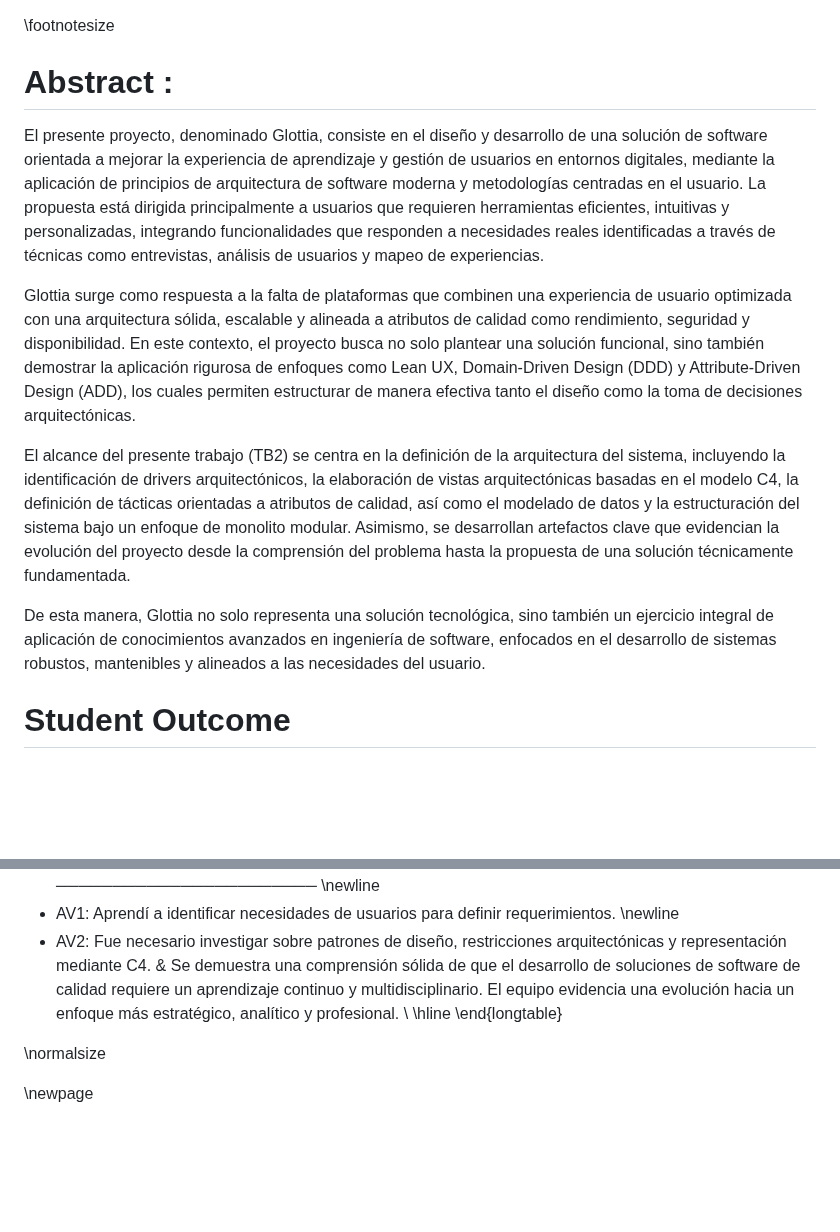
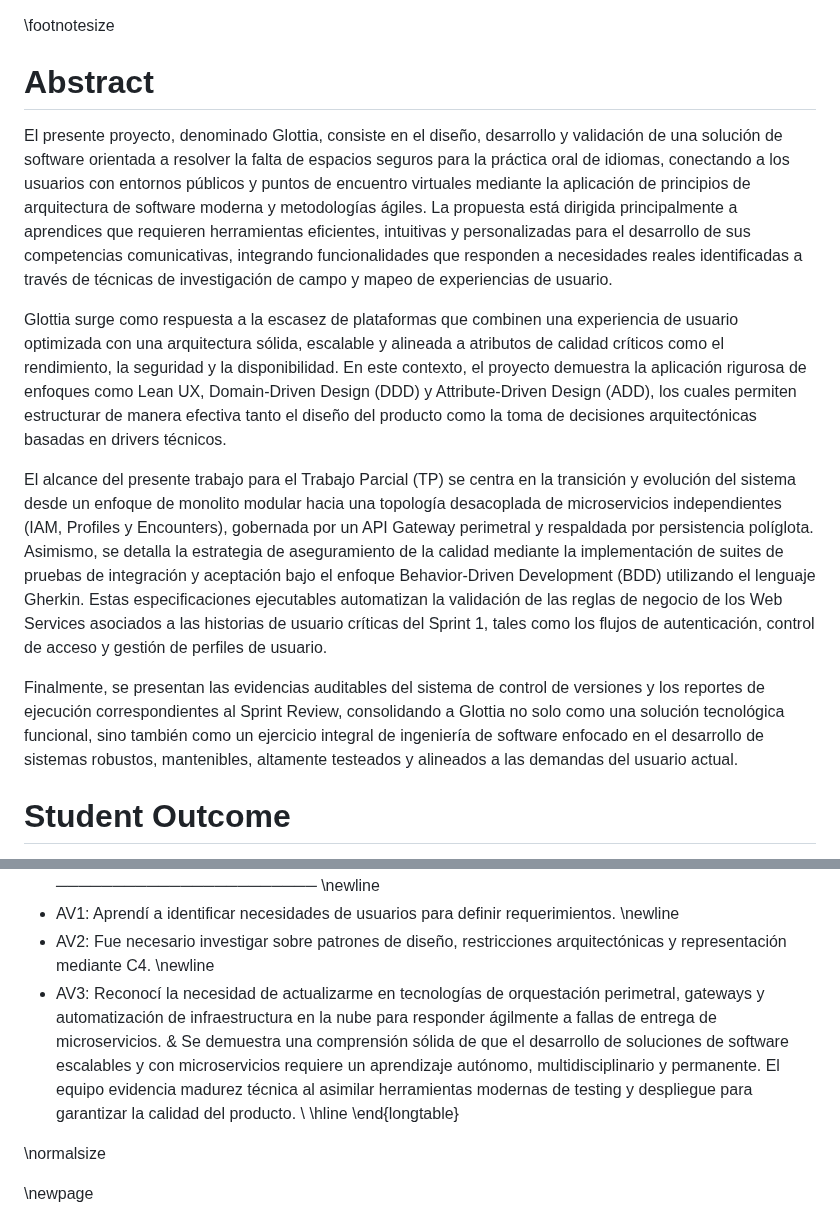
Before and after one commit to Hampcoders-Fundamentos/project-document, a Markdown page: report/04-student-outcome.md, 2 parts joined by grey strips. GitHub-like rendering; blank space fills up the shorter version.

```diff
--- a/report/04-student-outcome.md
+++ b/report/04-student-outcome.md
@@ -1,14 +1,14 @@
 \footnotesize
 
-# Abstract :
+# Abstract
 
-El presente proyecto, denominado Glottia, consiste en el diseño y desarrollo de una solución de software orientada a mejorar la experiencia de aprendizaje y gestión de usuarios en entornos digitales, mediante la aplicación de principios de arquitectura de software moderna y metodologías centradas en el usuario. La propuesta está dirigida principalmente a usuarios que requieren herramientas eficientes, intuitivas y personalizadas, integrando funcionalidades que responden a necesidades reales identificadas a través de técnicas como entrevistas, análisis de usuarios y mapeo de experiencias.
+El presente proyecto, denominado Glottia, consiste en el diseño, desarrollo y validación de una solución de software orientada a resolver la falta de espacios seguros para la práctica oral de idiomas, conectando a los usuarios con entornos públicos y puntos de encuentro virtuales mediante la aplicación de principios de arquitectura de software moderna y metodologías ágiles. La propuesta está dirigida principalmente a aprendices que requieren herramientas eficientes, intuitivas y personalizadas para el desarrollo de sus competencias comunicativas, integrando funcionalidades que responden a necesidades reales identificadas a través de técnicas de investigación de campo y mapeo de experiencias de usuario.
 
-Glottia surge como respuesta a la falta de plataformas que combinen una experiencia de usuario optimizada con una arquitectura sólida, escalable y alineada a atributos de calidad como rendimiento, seguridad y disponibilidad. En este contexto, el proyecto busca no solo plantear una solución funcional, sino también demostrar la aplicación rigurosa de enfoques como Lean UX, Domain-Driven Design (DDD) y Attribute-Driven Design (ADD), los cuales permiten estructurar de manera efectiva tanto el diseño como la toma de decisiones arquitectónicas.
+Glottia surge como respuesta a la escasez de plataformas que combinen una experiencia de usuario optimizada con una arquitectura sólida, escalable y alineada a atributos de calidad críticos como el rendimiento, la seguridad y la disponibilidad. En este contexto, el proyecto demuestra la aplicación rigurosa de enfoques como Lean UX, Domain-Driven Design (DDD) y Attribute-Driven Design (ADD), los cuales permiten estructurar de manera efectiva tanto el diseño del producto como la toma de decisiones arquitectónicas basadas en drivers técnicos.
 
-El alcance del presente trabajo (TB2) se centra en la definición de la arquitectura del sistema, incluyendo la identificación de drivers arquitectónicos, la elaboración de vistas arquitectónicas basadas en el modelo C4, la definición de tácticas orientadas a atributos de calidad, así como el modelado de datos y la estructuración del sistema bajo un enfoque de monolito modular. Asimismo, se desarrollan artefactos clave que evidencian la evolución del proyecto desde la comprensión del problema hasta la propuesta de una solución técnicamente fundamentada.
+El alcance del presente trabajo para el Trabajo Parcial (TP) se centra en la transición y evolución del sistema desde un enfoque de monolito modular hacia una topología desacoplada de microservicios independientes (IAM, Profiles y Encounters), gobernada por un API Gateway perimetral y respaldada por persistencia políglota. Asimismo, se detalla la estrategia de aseguramiento de la calidad mediante la implementación de suites de pruebas de integración y aceptación bajo el enfoque Behavior-Driven Development (BDD) utilizando el lenguaje Gherkin. Estas especificaciones ejecutables automatizan la validación de las reglas de negocio de los Web Services asociados a las historias de usuario críticas del Sprint 1, tales como los flujos de autenticación, control de acceso y gestión de perfiles de usuario.
 
-De esta manera, Glottia no solo representa una solución tecnológica, sino también un ejercicio integral de aplicación de conocimientos avanzados en ingeniería de software, enfocados en el desarrollo de sistemas robustos, mantenibles y alineados a las necesidades del usuario.
+Finalmente, se presentan las evidencias auditables del sistema de control de versiones y los reportes de ejecución correspondientes al Sprint Review, consolidando a Glottia no solo como una solución tecnológica funcional, sino también como un ejercicio integral de ingeniería de software enfocado en el desarrollo de sistemas robustos, mantenibles, altamente testeados y alineados a las demandas del usuario actual.
 
 
 # Student Outcome
@@ -59,7 +68,8 @@ Reconoce la necesidad del aprendizaje permanente para el desempeño profesional
 \textbf{Integrante 5: Ivo Machado Bracamonte} \newline ─────────────────────── \newline
 - AV1: Aprendí a identificar necesidades de usuarios para definir requerimientos. \newline
-- AV2: Fue necesario investigar sobre patrones de diseño, restricciones arquitectónicas y representación mediante C4. &
-Se demuestra una comprensión sólida de que el desarrollo de soluciones de software de calidad requiere un aprendizaje continuo y multidisciplinario. El equipo evidencia una evolución hacia un enfoque más estratégico, analítico y profesional. \\ \hline
+- AV2: Fue necesario investigar sobre patrones de diseño, restricciones arquitectónicas y representación mediante C4. \newline
+- AV3: Reconocí la necesidad de actualizarme en tecnologías de orquestación perimetral, gateways y automatización de infraestructura en la nube para responder ágilmente a fallas de entrega de microservicios. &
+Se demuestra una comprensión sólida de que el desarrollo de soluciones de software escalables y con microservicios requiere un aprendizaje autónomo, multidisciplinario y permanente. El equipo evidencia madurez técnica al asimilar herramientas modernas de testing y despliegue para garantizar la calidad del producto. \\ \hline
 \end{longtable}
 
 \normalsize
```
Also changed, not shown: other parts of report/04-student-outcome.md (+20 -11 lines).
